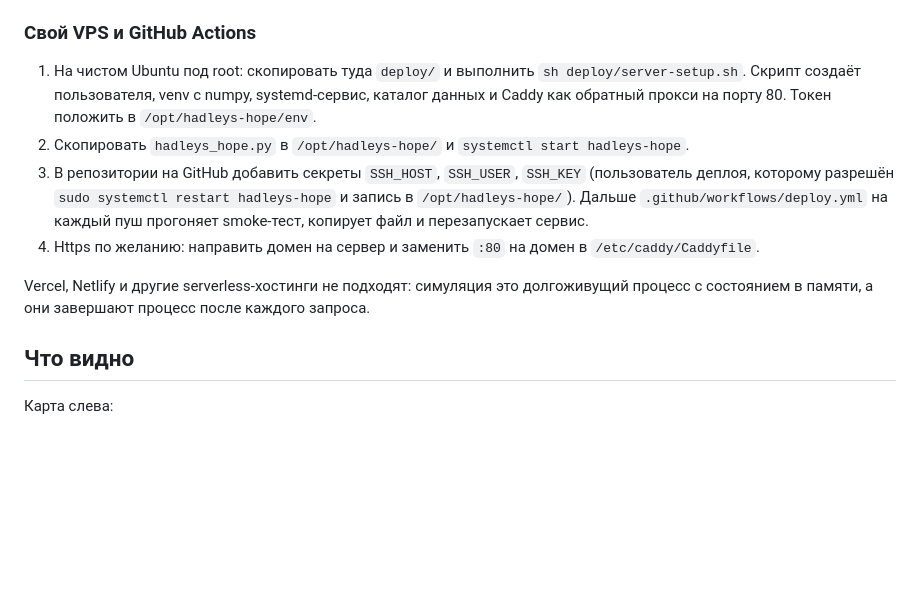
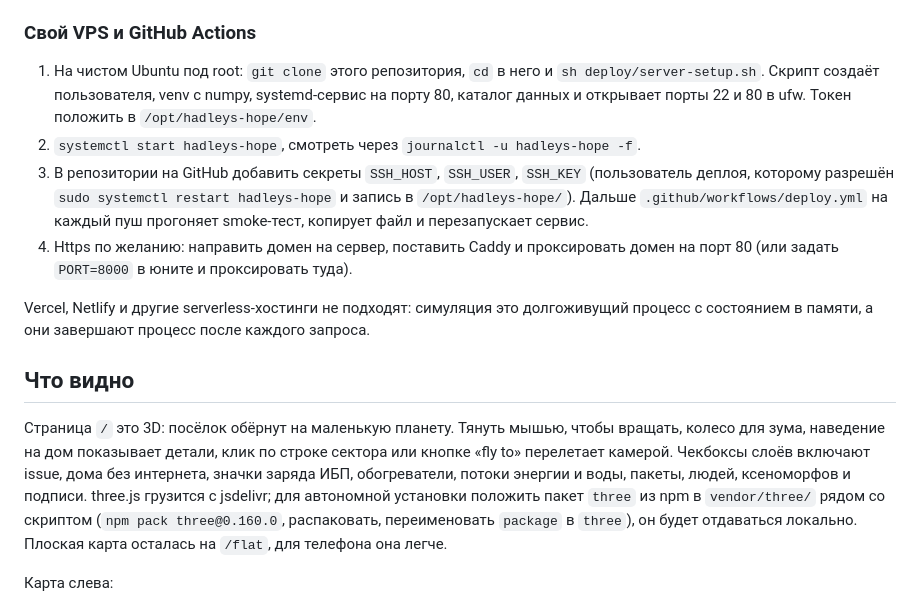
Before and after one commit to hadleys-hope/world, a Markdown page: README_RU.md, the part around the change. Drawn GitHub-style; blank space fills up the shorter version.

Commit message:
docs: describe the 3d view, layers and local three.js vendor option

```diff
--- a/README_RU.md
+++ b/README_RU.md
@@ -46,19 +46,27 @@ python3 hadleys_hope.py --headless 43200       # месяц без интерф
 
 ### Свой VPS и GitHub Actions
 
-1. На чистом Ubuntu под root: скопировать туда `deploy/` и выполнить `sh deploy/server-setup.sh`.
-   Скрипт создаёт пользователя, venv с numpy, systemd-сервис, каталог данных и Caddy как обратный прокси
-   на порту 80. Токен положить в `/opt/hadleys-hope/env`.
-2. Скопировать `hadleys_hope.py` в `/opt/hadleys-hope/` и `systemctl start hadleys-hope`.
+1. На чистом Ubuntu под root: `git clone` этого репозитория, `cd` в него и `sh deploy/server-setup.sh`.
+   Скрипт создаёт пользователя, venv с numpy, systemd-сервис на порту 80, каталог данных и открывает
+   порты 22 и 80 в ufw. Токен положить в `/opt/hadleys-hope/env`.
+2. `systemctl start hadleys-hope`, смотреть через `journalctl -u hadleys-hope -f`.
 3. В репозитории на GitHub добавить секреты `SSH_HOST`, `SSH_USER`, `SSH_KEY` (пользователь деплоя, которому
    разрешён `sudo systemctl restart hadleys-hope` и запись в `/opt/hadleys-hope/`). Дальше `.github/workflows/deploy.yml`
    на каждый пуш прогоняет smoke-тест, копирует файл и перезапускает сервис.
-4. Https по желанию: направить домен на сервер и заменить `:80` на домен в `/etc/caddy/Caddyfile`.
+4. Https по желанию: направить домен на сервер, поставить Caddy и проксировать домен на порт 80 (или задать `PORT=8000` в юните и проксировать туда).
 
 Vercel, Netlify и другие serverless-хостинги не подходят: симуляция это долгоживущий процесс
 с состоянием в памяти, а они завершают процесс после каждого запроса.
 
 ## Что видно
+
+Страница `/` это 3D: посёлок обёрнут на маленькую планету. Тянуть мышью, чтобы вращать, колесо
+для зума, наведение на дом показывает детали, клик по строке сектора или кнопке «fly to»
+перелетает камерой. Чекбоксы слоёв включают issue, дома без интернета, значки заряда ИБП,
+обогреватели, потоки энергии и воды, пакеты, людей, ксеноморфов и подписи. three.js грузится
+с jsdelivr; для автономной установки положить пакет `three` из npm в `vendor/three/` рядом со
+скриптом (`npm pack three@0.160.0`, распаковать, переименовать `package` в `three`), он будет
+отдаваться локально. Плоская карта осталась на `/flat`, для телефона она легче.
 
 Карта слева:
 
```
Also changed, not shown: README.md (+13 -5 lines).
